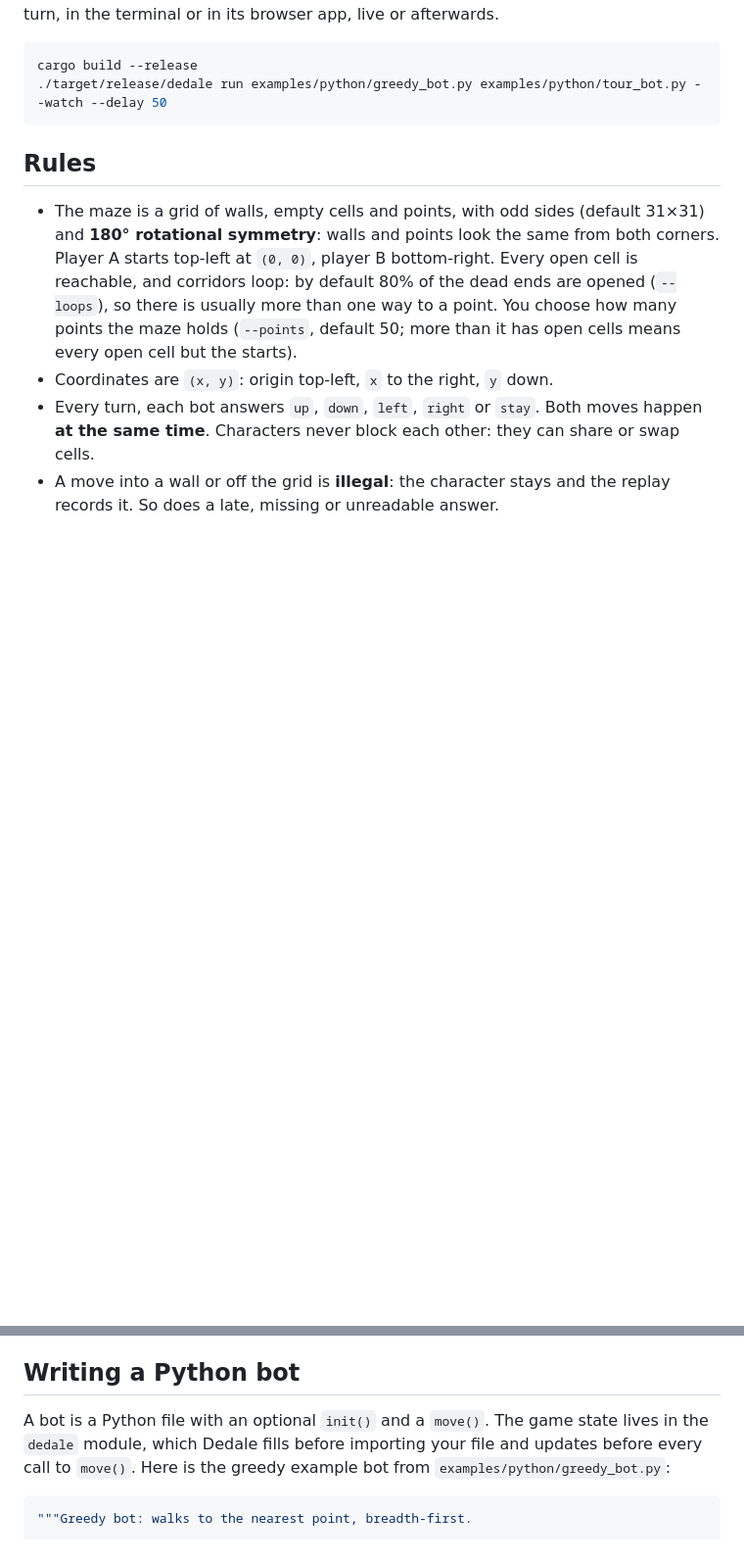
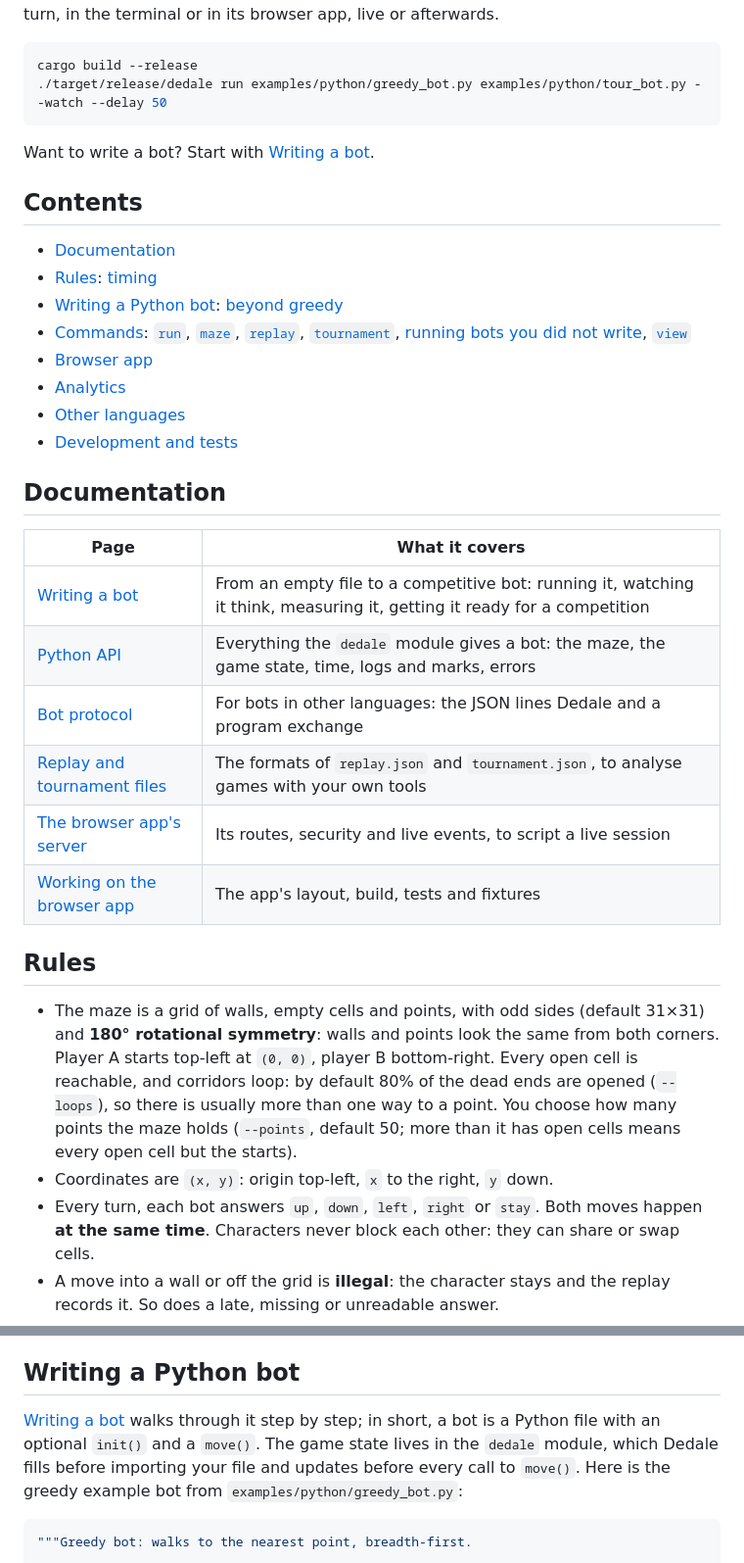
Before and after one commit to ef3d0c3e/dedale, a Markdown page: README.md, 2 parts joined by grey strips. Shown at 98% size. Rendered like a GitHub page; blank space fills up the shorter version.

````diff
--- a/README.md
+++ b/README.md
@@ -16,6 +18,34 @@ browser app, live or afterwards.
 cargo build --release
 ./target/release/dedale run examples/python/greedy_bot.py examples/python/tour_bot.py --watch --delay 50
 ```
+
+Want to write a bot? Start with [Writing a bot](docs/writing-a-bot.md).
+
+## Contents
+
+- [Documentation](#documentation)
+- [Rules](#rules): [timing](#timing)
+- [Writing a Python bot](#writing-a-python-bot): [beyond greedy](#beyond-greedy)
+- [Commands](#commands): [`run`](#dedale-run-bot-bot), [`maze`](#dedale-maze),
+  [`replay`](#dedale-replay-replayjson),
+  [`tournament`](#dedale-tournament-bot),
+  [running bots you did not write](#running-bots-you-did-not-write),
+  [`view`](#dedale-view-dir)
+- [Browser app](#browser-app)
+- [Analytics](#analytics)
+- [Other languages](#other-languages)
+- [Development and tests](#development-and-tests)
+
+## Documentation
+
+| Page | What it covers |
+|---|---|
+| [Writing a bot](docs/writing-a-bot.md) | From an empty file to a competitive bot: running it, watching it think, measuring it, getting it ready for a competition |
+| [Python API](bindings/python/README.md) | Everything the `dedale` module gives a bot: the maze, the game state, time, logs and marks, errors |
+| [Bot protocol](docs/protocol.md) | For bots in other languages: the JSON lines Dedale and a program exchange |
+| [Replay and tournament files](docs/replay.md) | The formats of `replay.json` and `tournament.json`, to analyse games with your own tools |
+| [The browser app's server](docs/web.md) | Its routes, security and live events, to script a live session |
+| [Working on the browser app](web/README.md) | The app's layout, build, tests and fixtures |
 
 ## Rules
 
@@ -53,7 +83,8 @@ cargo build --release
 
 ## Writing a Python bot
 
-A bot is a Python file with an optional `init()` and a `move()`. The game
+[Writing a bot](docs/writing-a-bot.md) walks through it step by step; in
+short, a bot is a Python file with an optional `init()` and a `move()`. The game
 state lives in the `dedale` module, which Dedale fills before importing your
 file and updates before every call to `move()`. Here is the greedy example
 bot from `examples/python/greedy_bot.py`:
````
Also changed, not shown: other parts of README.md (+13 -1 lines), bindings/python/README.md (+3 -0 lines), docs/writing-a-bot.md (added, +313 -0 lines).
